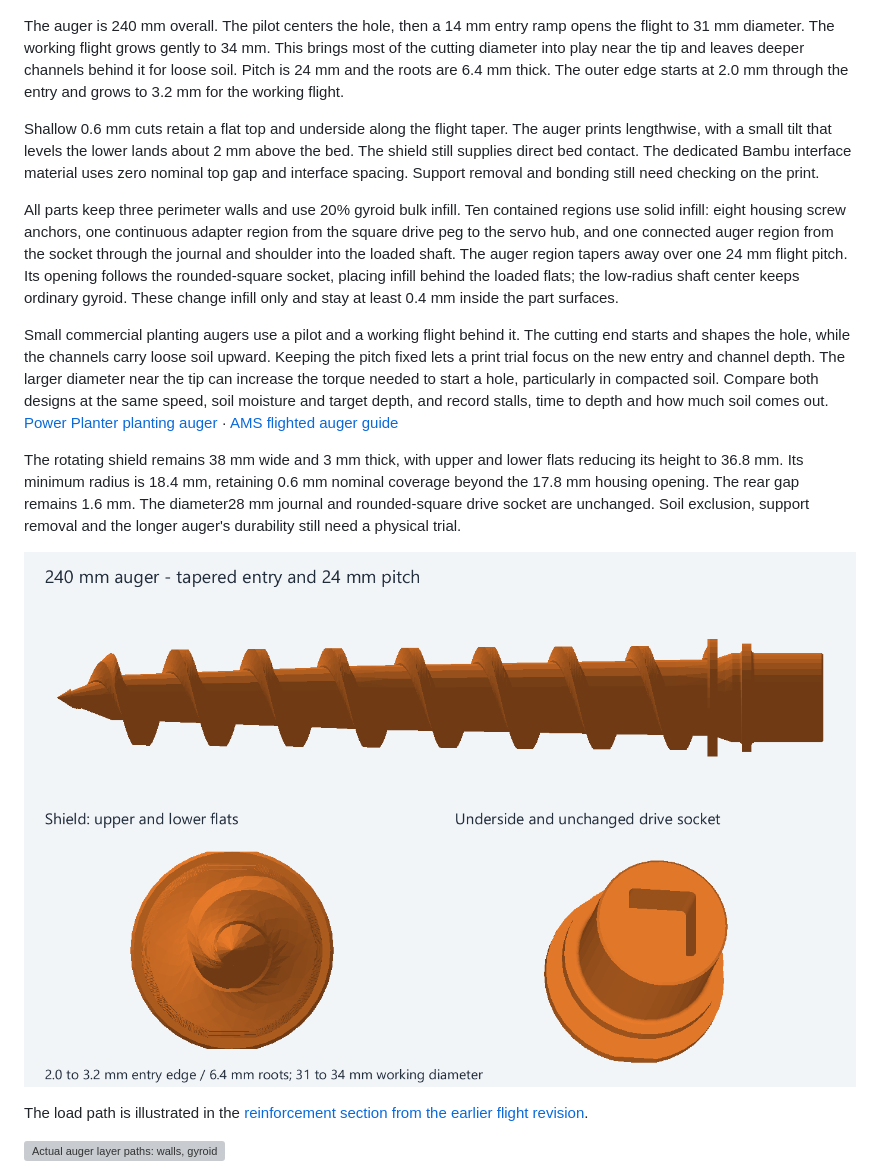
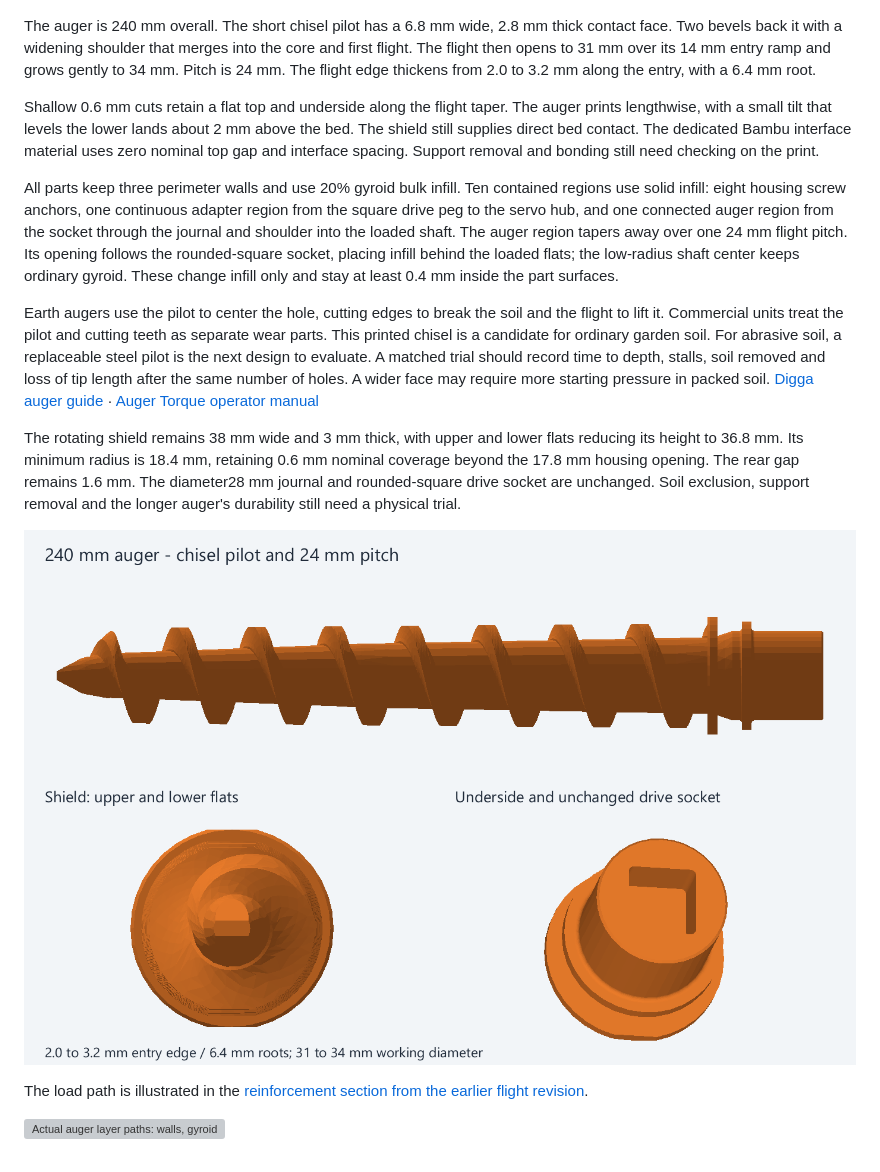
Before and after one commit to jeffglousher/garden-auger-technic, a Markdown page: docs/assembly.md, the part around the change. Drawn GitHub-style; pictures changed too: docs/images/auger-240.png; grey boxes are pictures that could not be loaded.

Commit message:
Replace the auger cone with a backed chisel pilot

```diff
--- a/docs/assembly.md
+++ b/docs/assembly.md
@@ -32,13 +32,13 @@ The saved 3MF includes the color assignments; STLs contain solid geometry withou
 
 ![Single-color lettering paths retained on both housing halves](images/single-color-housing-labels.png)
 
-The auger is 240 mm overall. The pilot centers the hole, then a 14 mm entry ramp opens the flight to 31 mm diameter. The working flight grows gently to 34 mm. This brings most of the cutting diameter into play near the tip and leaves deeper channels behind it for loose soil. Pitch is 24 mm and the roots are 6.4 mm thick. The outer edge starts at 2.0 mm through the entry and grows to 3.2 mm for the working flight.
+The auger is 240 mm overall. The short chisel pilot has a 6.8 mm wide, 2.8 mm thick contact face. Two bevels back it with a widening shoulder that merges into the core and first flight. The flight then opens to 31 mm over its 14 mm entry ramp and grows gently to 34 mm. Pitch is 24 mm. The flight edge thickens from 2.0 to 3.2 mm along the entry, with a 6.4 mm root.
 
 Shallow 0.6 mm cuts retain a flat top and underside along the flight taper. The auger prints lengthwise, with a small tilt that levels the lower lands about 2 mm above the bed. The shield still supplies direct bed contact. The dedicated Bambu interface material uses zero nominal top gap and interface spacing. Support removal and bonding still need checking on the print.
 
 All parts keep three perimeter walls and use 20% gyroid bulk infill. Ten contained regions use solid infill: eight housing screw anchors, one continuous adapter region from the square drive peg to the servo hub, and one connected auger region from the socket through the journal and shoulder into the loaded shaft. The auger region tapers away over one 24 mm flight pitch. Its opening follows the rounded-square socket, placing infill behind the loaded flats; the low-radius shaft center keeps ordinary gyroid. These change infill only and stay at least 0.4 mm inside the part surfaces.
 
-Small commercial planting augers use a pilot and a working flight behind it. The cutting end starts and shapes the hole, while the channels carry loose soil upward. Keeping the pitch fixed lets a print trial focus on the new entry and channel depth. The larger diameter near the tip can increase the torque needed to start a hole, particularly in compacted soil. Compare both designs at the same speed, soil moisture and target depth, and record stalls, time to depth and how much soil comes out. [Power Planter planting auger](https://powerplanter.com/collections/planting-grass-plugs/products/207-planting-auger) · [AMS flighted auger guide](https://www.ams-samplers.com/blog/flighted-auger-design-for-cohesive-soil-types/)
+Earth augers use the pilot to center the hole, cutting edges to break the soil and the flight to lift it. Commercial units treat the pilot and cutting teeth as separate wear parts. This printed chisel is a candidate for ordinary garden soil. For abrasive soil, a replaceable steel pilot is the next design to evaluate. A matched trial should record time to depth, stalls, soil removed and loss of tip length after the same number of holes. A wider face may require more starting pressure in packed soil. [Digga auger guide](https://diggaeurope.com/about-augers/) · [Auger Torque operator manual](https://www.augertorque.com.au/wp-content/uploads/2023/05/99-95200001-REV-09-4-EARTH-DRILL-OPERATORS-MANUAL-ENGLISH.pdf)
 
 The rotating shield remains 38 mm wide and 3 mm thick, with upper and lower flats reducing its height to 36.8 mm. Its minimum radius is 18.4 mm, retaining 0.6 mm nominal coverage beyond the 17.8 mm housing opening. The rear gap remains 1.6 mm. The diameter28 mm journal and rounded-square drive socket are unchanged. Soil exclusion, support removal and the longer auger's durability still need a physical trial.
 
```
Also changed, not shown: docs/images/exploded.png, docs/images/print-plates.png, docs/images/turntable.gif, 9 other files.
